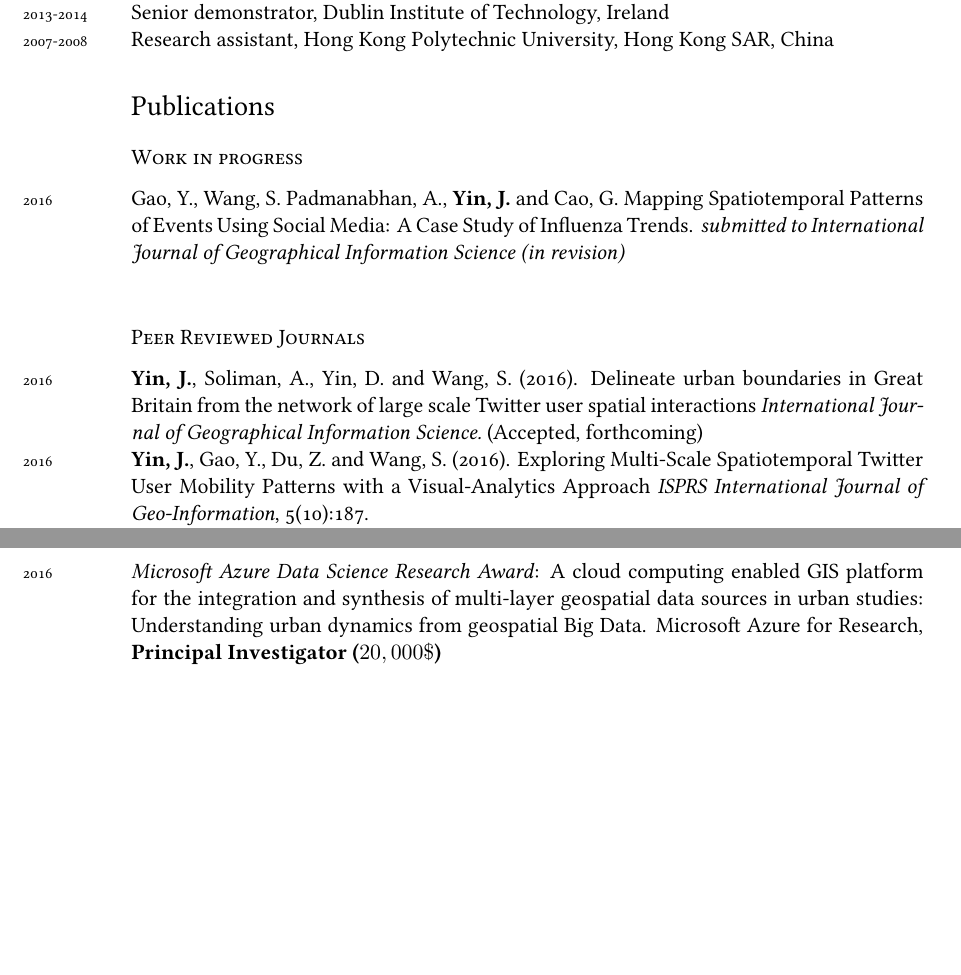
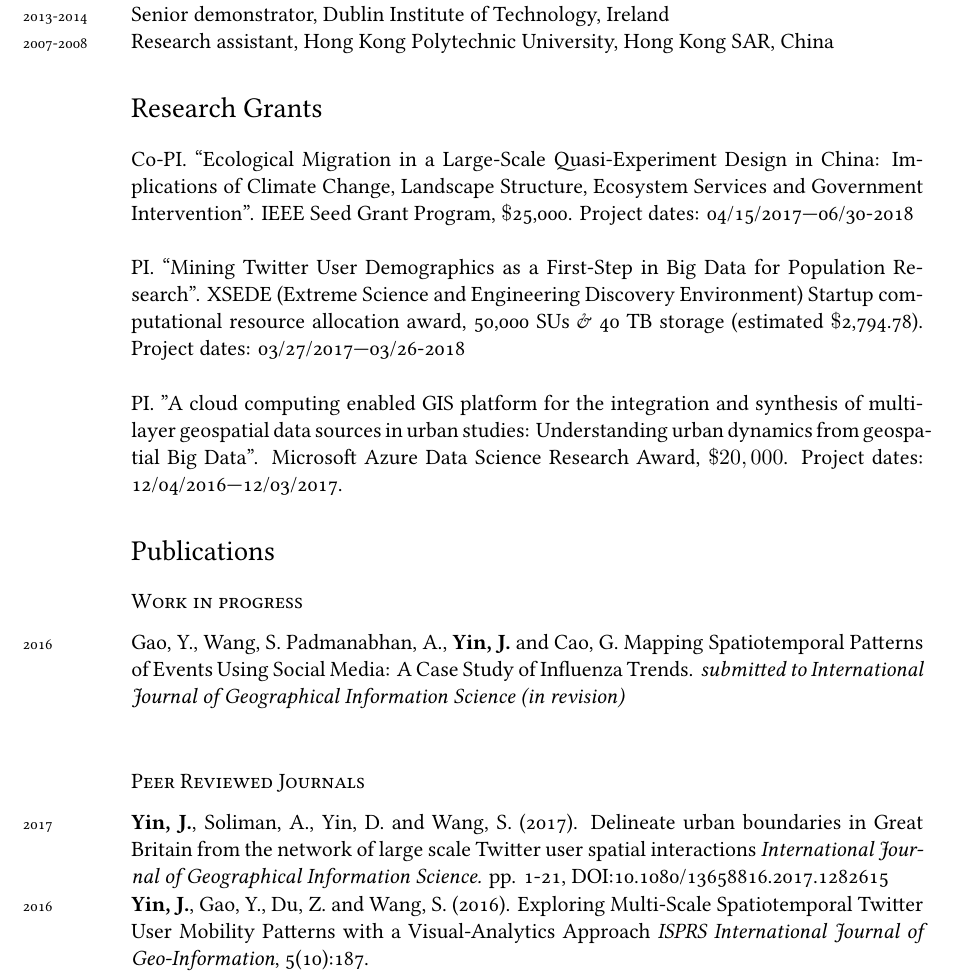
Before and after one commit to yinjunjun/CV, a LaTeX CV (CV_Yin.tex): two parts of pages 2 and 4 of 6 before the commit and part of page 2 of 6 after it, the two joined at a grey line, cut so that both start at the same text, the shorter picture padded with empty space. Compiled offline with XeLaTeX; a missing font is replaced by an installed copy or a similar font.

Commit message:
research grants

```diff
--- a/CV_Yin.tex
+++ b/CV_Yin.tex
@@ -119,6 +119,18 @@ University of Illinois at Urbana-Champaign, USA\\
 \years{2013-2014}Senior demonstrator, Dublin Institute of Technology, Ireland\\
 \years{2007-2008}Research assistant, Hong Kong Polytechnic University, Hong Kong SAR, China
 
+\section*{Research Grants}
+Co-PI. “Ecological Migration in a Large-Scale Quasi-Experiment Design in China: Implications of Climate
+Change, Landscape Structure, Ecosystem Services and Government Intervention”. IEEE Seed Grant Program,
+$\$$25,000. Project dates: 04/15/2017—06/30-2018\\
+
+PI. “Mining Twitter User Demographics as a First-Step in Big Data for Population Research”. XSEDE (Extreme
+Science and Engineering Discovery Environment) Startup computational resource allocation award, 50,000 SUs $\&$ 40 TB storage (estimated $\$$2,794.78). Project dates: 03/27/2017—03/26-2018\\
+
+PI. "A cloud computing enabled GIS platform for the integration and synthesis of multi-layer geospatial data
+sources in urban studies: Understanding urban dynamics from geospatial Big Data". Microsoft Azure Data
+Science Research Award, $\$20,000$. Project dates: 12/04/2016—12/03/2017.
+
 \section*{Publications}
 \subsection*{Work in progress}
 \years{2016} Gao, Y., Wang, S. Padmanabhan, A., \textbf{Yin, J.} and Cao, G. Mapping Spatiotemporal Patterns of Events Using Social Media: A Case Study of Influenza Trends. \emph{submitted to International Journal of Geographical Information Science (in revision)}\\
@@ -126,9 +138,8 @@ University of Illinois at Urbana-Champaign, USA\\
 
 \subsection*{Peer Reviewed Journals}
 \noindent
-\years{2016}\textbf{Yin, J.}, Soliman, A., Yin, D. and Wang, S. (2016). Delineate urban boundaries in Great Britain from the network of large scale Twitter user spatial interactions \emph{International Journal of Geographical Information Science.}~(Accepted, forthcoming)\\
+\years{2017}\textbf{Yin, J.}, Soliman, A., Yin, D. and Wang, S. (2017). Delineate urban boundaries in Great Britain from the network of large scale Twitter user spatial interactions \emph{International Journal of Geographical Information Science.} pp. 1-21, DOI:10.1080/13658816.2017.1282615\\
 \years{2016}\textbf{Yin, J.}, Gao, Y., Du, Z. and Wang, S. (2016). Exploring Multi-Scale Spatiotemporal Twitter User Mobility Patterns with a Visual-Analytics Approach \emph{ISPRS International Journal of Geo-Information}, 5(10):187.\\
-% \years{2016}\textbf{Yin, J.} and Du, Z. (2016). Exploring Multi-Scale Spatiotemporal Twitter User Mobility Patterns with a Visual-Analytics Approach \emph{ISPRS International Journal of Geo-Information}, 5(10):187.\\
 \years{2016}Jiang, B., Ma, D., \textbf{Yin, J.} and Sandberg, M. (2016). Spatial Distribution of Tweet Numbers and Densities in Cities. \emph{ Geographical Analysis, DOI: 10.1111/gean.12096}\\
 \years{2015}Jiang, B.,\textbf{Yin, J.} and Liu, Q. (2015). Zipf's Law for All the Natural Cities around the World. \emph{International Journal of Geographical Information Science,  29(3), pp. 498-522}\\
 \years{2014}Jiang, B. and \textbf{Yin, J}. (2014). Ht-Index to Quantify the Fractal or Scaling Structure of Geographic Features. \emph{Annals of the Association of American Geographers}, pp. 1–12\\
@@ -176,8 +187,6 @@ University of Illinois at Urbana-Champaign, USA\\
 %\hrule
 \section*{Honors and awards}
 \noindent
-\years{2016}\emph{Microsoft Azure Data Science Research Award}: A cloud computing enabled GIS platform for the integration and synthesis of multi-layer geospatial data sources in urban studies:
-Understanding urban dynamics from geospatial Big Data. Microsoft Azure for Research, \textbf{Principal Investigator ($20,000\$$)}\\
 \years{2013}\emph{Fiosraigh Head of School Research Award}: for excellence in research, Dublin Institute of Technology\\
 \years{2013}\emph{EU Future Internet Award}: for excellence in Future Internet research\\
 \years{2009}\emph{PhD scholarship from Science Foundation Ireland (SFI)}: StratAG PhD scholarship\\
```
Also changed, not shown: CV_Yin.pdf, 3 other files.
